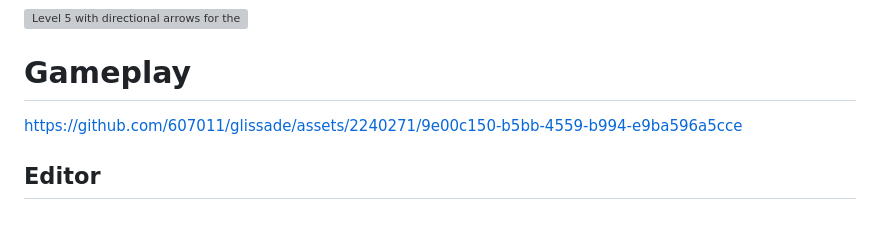
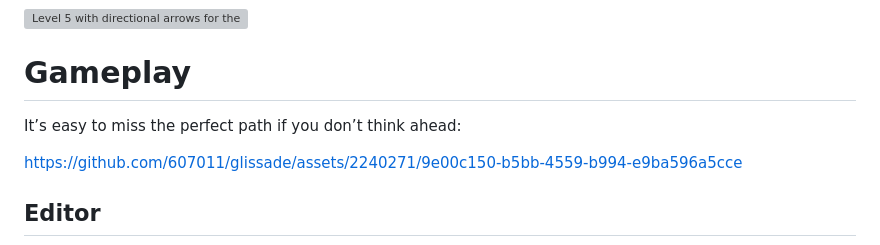
Before and after one commit to 607011/glissade, a Markdown page: README.md, the part around the change. Drawn GitHub-style; blank space fills up the shorter version; grey boxes are pictures that could not be loaded.

```diff
--- a/README.md
+++ b/README.md
@@ -14,6 +14,8 @@ If you’re totally clueless about the perfect path you can press “Help” to
 
 
 # Gameplay
+
+It’s easy to miss the perfect path if you don’t think ahead:
 
 https://github.com/607011/glissade/assets/2240271/9e00c150-b5bb-4559-b994-e9ba596a5cce
 
```
